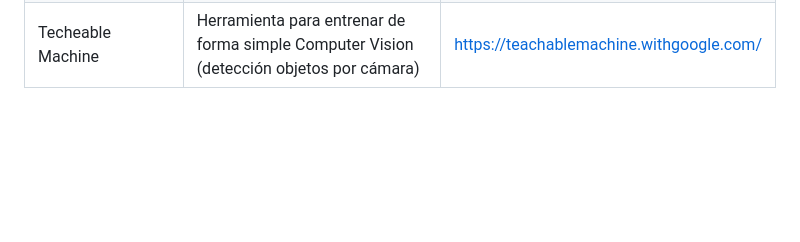
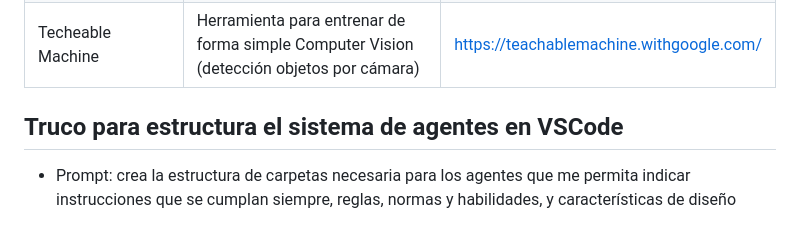
Before and after one commit to ksizorCode/especialista-en-ia, a Markdown page: README.md, the part around the change. GitHub-like rendering; blank space fills up the shorter version.

```diff
--- a/README.md
+++ b/README.md
@@ -38,3 +38,8 @@ Curso de Dicampus la calzada
 | Notion                       | Notas, documentos, bases de datos y gestión de proyectos.                | [notion.com](https://www.notion.com/) |
 | Figma Design / FigJam        | Diseño de interfaces y trabajo colaborativo en pizarra.                  | [figma.com](https://www.figma.com/) |
 | Techeable Machine             | Herramienta para entrenar de forma simple Computer Vision (detección objetos por cámara)  |https://teachablemachine.withgoogle.com/|
+
+
+
+## Truco para estructura el sistema de agentes en VSCode
+- Prompt: crea la estructura de carpetas necesaria para los agentes que me permita indicar instrucciones que se cumplan siempre, reglas, normas y habilidades, y características de diseño
```
